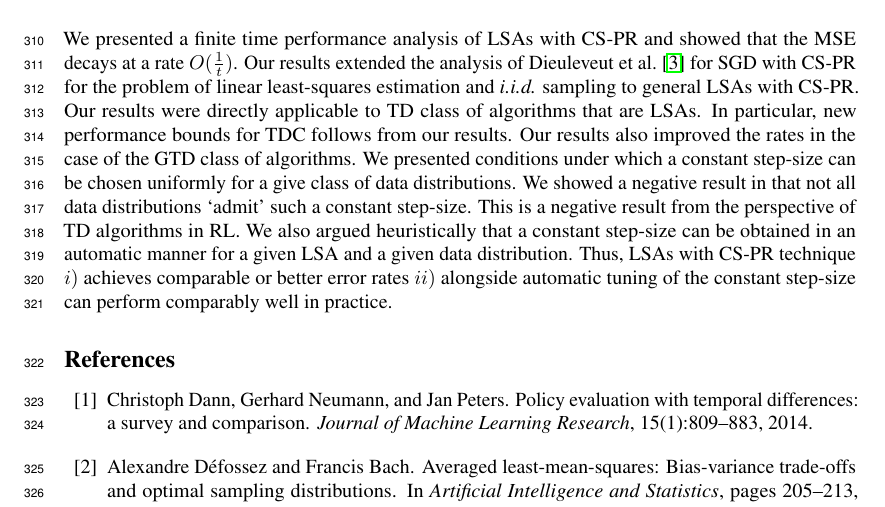
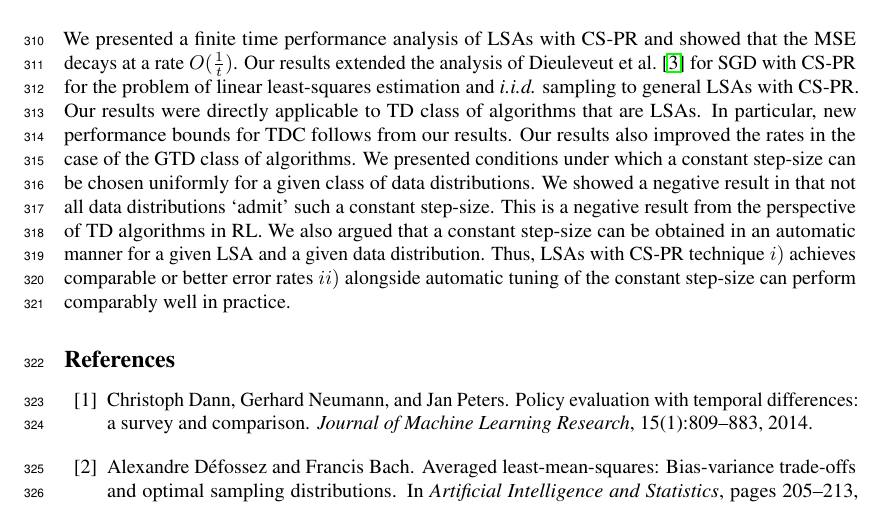
Before and after one commit to chandrurec5/flsa, a LaTeX paper (flsa.tex, which reads concl.tex): part of page 9 of 17, cut so that both start at the same text. Compiled offline with pdfLaTeX.

Commit message:
conclusions

```diff
--- a/concl.tex
+++ b/concl.tex
@@ -1,2 +1,3 @@
+%!TEX root =  flsa.tex
 \section{Conclusion}
-We presented a finite time performance analysis of LSAs with CS-PR and showed that the MSE decays at a rate $O(\frac{1}{t})$. Our results extended the analysis of \citet{bach} for SGD with CS-PR for the problem of linear least-squares estimation and \iid sampling to general LSAs with CS-PR. Our results were directly applicable to TD class of algorithms that are LSAs. In particular, new performance bounds for TDC follows from our results. Our results also improved the rates in the case of the GTD class of algorithms. We presented conditions under which a constant step-size can be chosen uniformly for a give class of data distributions. We showed a negative result in that not all data distributions `admit' such a constant step-size. This is a negative result from the perspective of TD algorithms in RL. We also argued heuristically that a constant step-size can be obtained in an automatic manner for a given LSA and a given data distribution. Thus, LSAs with CS-PR technique $i)$ achieves comparable or better error rates $ii)$ alongside automatic tuning of the constant step-size can perform comparably well in practice.
+We presented a finite time performance analysis of LSAs with CS-PR and showed that the MSE decays at a rate $O(\frac{1}{t})$. Our results extended the analysis of \citet{bach} for SGD with CS-PR for the problem of linear least-squares estimation and \iid sampling to general LSAs with CS-PR. Our results were directly applicable to TD class of algorithms that are LSAs. In particular, new performance bounds for TDC follows from our results. Our results also improved the rates in the case of the GTD class of algorithms. We presented conditions under which a constant step-size can be chosen uniformly for a given class of data distributions. We showed a negative result in that not all data distributions `admit' such a constant step-size. This is a negative result from the perspective of TD algorithms in RL. We also argued that a constant step-size can be obtained in an automatic manner for a given LSA and a given data distribution. Thus, LSAs with CS-PR technique $i)$ achieves comparable or better error rates $ii)$ alongside automatic tuning of the constant step-size can perform comparably well in practice.
```
